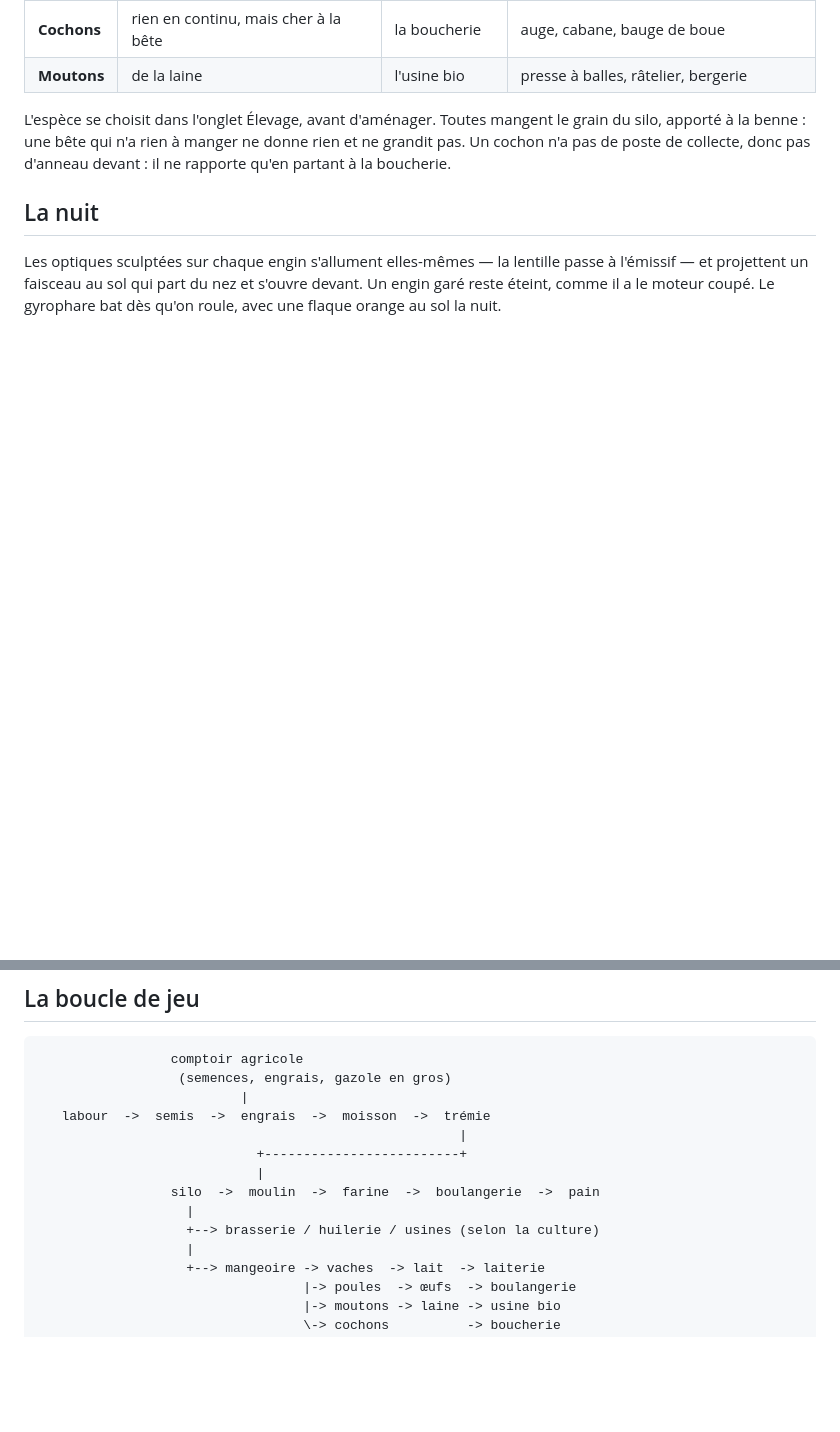
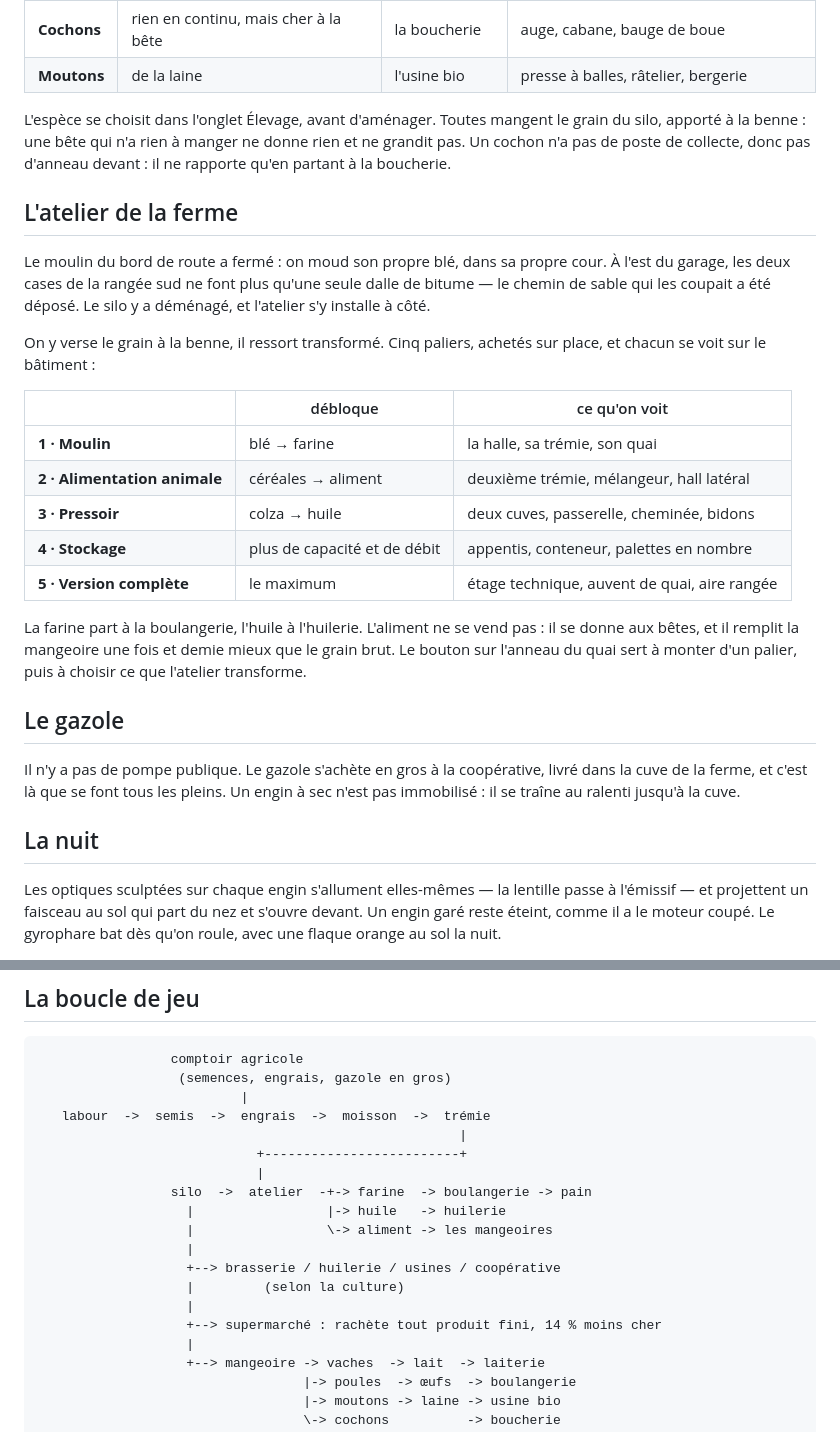
Before and after one commit to maxtato/Farming, a Markdown page: README.md, 2 parts joined by grey strips. Rendered like a GitHub page; blank space fills up the shorter version.

Commit message:
Le README suit : atelier, gazole et nouvelle boucle
Le diagramme de la boucle passait toujours par le moulin, et rien ne disait
que la pompe publique avait fermé.

Co-Authored-By: Claude Opus 5 <noreply@anthropic.com>
Claude-Session: https://claude.ai/code/session_0181E8ytq3ysQLCrUhRNTjLi

```diff
--- a/README.md
+++ b/README.md
@@ -60,6 +60,35 @@ du silo, apporté à la benne : une bête qui n'a rien à manger ne donne rien e
 grandit pas. Un cochon n'a pas de poste de collecte, donc pas d'anneau devant : il ne
 rapporte qu'en partant à la boucherie.
 
+## L'atelier de la ferme
+
+Le moulin du bord de route a fermé : on moud son propre blé, dans sa propre cour. À
+l'est du garage, les deux cases de la rangée sud ne font plus qu'une seule dalle de
+bitume — le chemin de sable qui les coupait a été déposé. Le silo y a déménagé, et
+l'atelier s'y installe à côté.
+
+On y verse le grain à la benne, il ressort transformé. Cinq paliers, achetés sur
+place, et chacun se voit sur le bâtiment :
+
+| | débloque | ce qu'on voit |
+|---|---|---|
+| **1 · Moulin** | blé → farine | la halle, sa trémie, son quai |
+| **2 · Alimentation animale** | céréales → aliment | deuxième trémie, mélangeur, hall latéral |
+| **3 · Pressoir** | colza → huile | deux cuves, passerelle, cheminée, bidons |
+| **4 · Stockage** | plus de capacité et de débit | appentis, conteneur, palettes en nombre |
+| **5 · Version complète** | le maximum | étage technique, auvent de quai, aire rangée |
+
+La farine part à la boulangerie, l'huile à l'huilerie. L'aliment ne se vend pas : il se
+donne aux bêtes, et il remplit la mangeoire une fois et demie mieux que le grain brut.
+Le bouton sur l'anneau du quai sert à monter d'un palier, puis à choisir ce que
+l'atelier transforme.
+
+## Le gazole
+
+Il n'y a pas de pompe publique. Le gazole s'achète en gros à la coopérative, livré dans
+la cuve de la ferme, et c'est là que se font tous les pleins. Un engin à sec n'est pas
+immobilisé : il se traîne au ralenti jusqu'à la cuve.
+
 ## La nuit
 
 Les optiques sculptées sur chaque engin s'allument elles-mêmes — la lentille passe à
@@ -77,9 +106,14 @@ avec une flaque orange au sol la nuit.
                                                       |
                             +-------------------------+
                             |
-                 silo  ->  moulin  ->  farine  ->  boulangerie  ->  pain
+                 silo  ->  atelier  -+-> farine  -> boulangerie -> pain
+                   |                 |-> huile   -> huilerie
+                   |                 \-> aliment -> les mangeoires
                    |
-                   +--> brasserie / huilerie / usines (selon la culture)
+                   +--> brasserie / huilerie / usines / coopérative
+                   |         (selon la culture)
+                   |
+                   +--> supermarché : rachète tout produit fini, 14 % moins cher
                    |
                    +--> mangeoire -> vaches  -> lait  -> laiterie
                                   |-> poules  -> œufs  -> boulangerie
```
